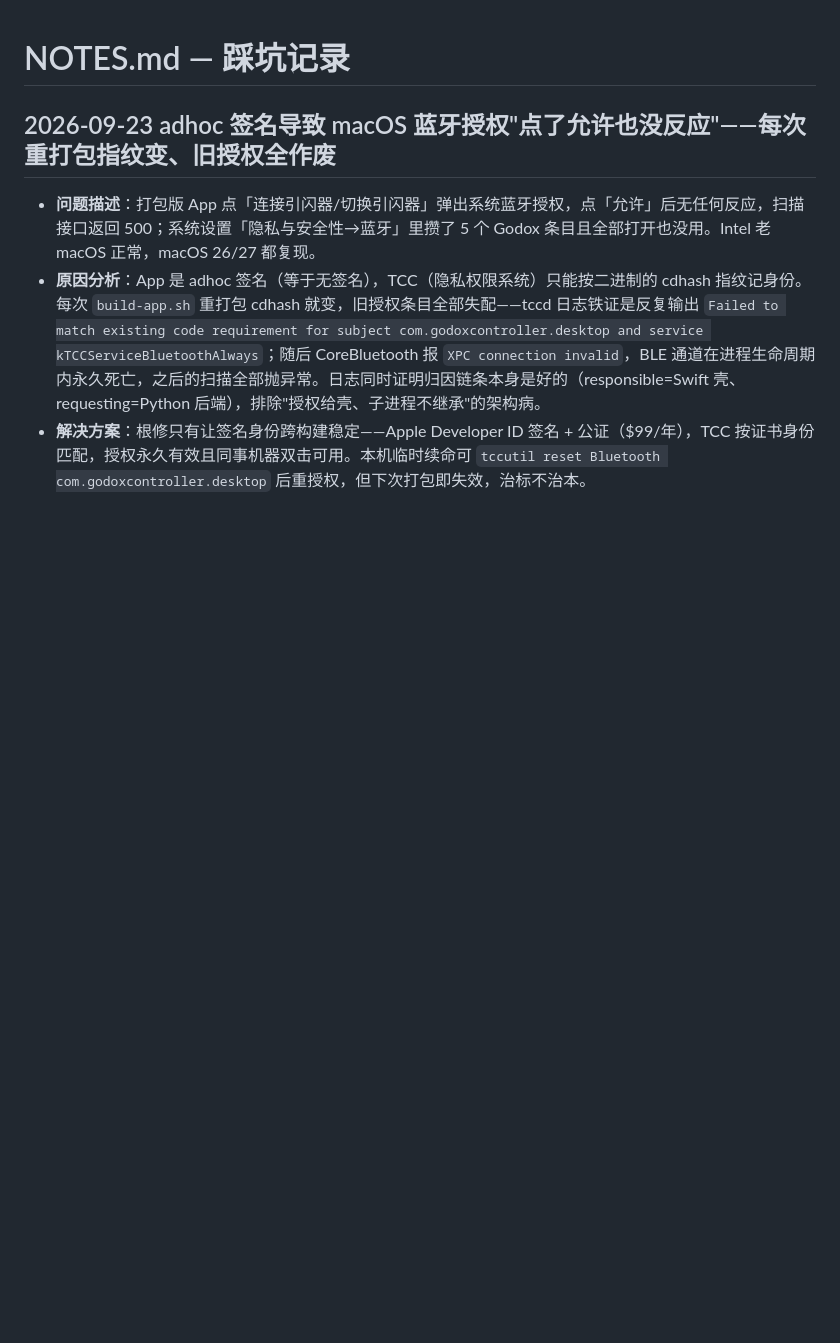
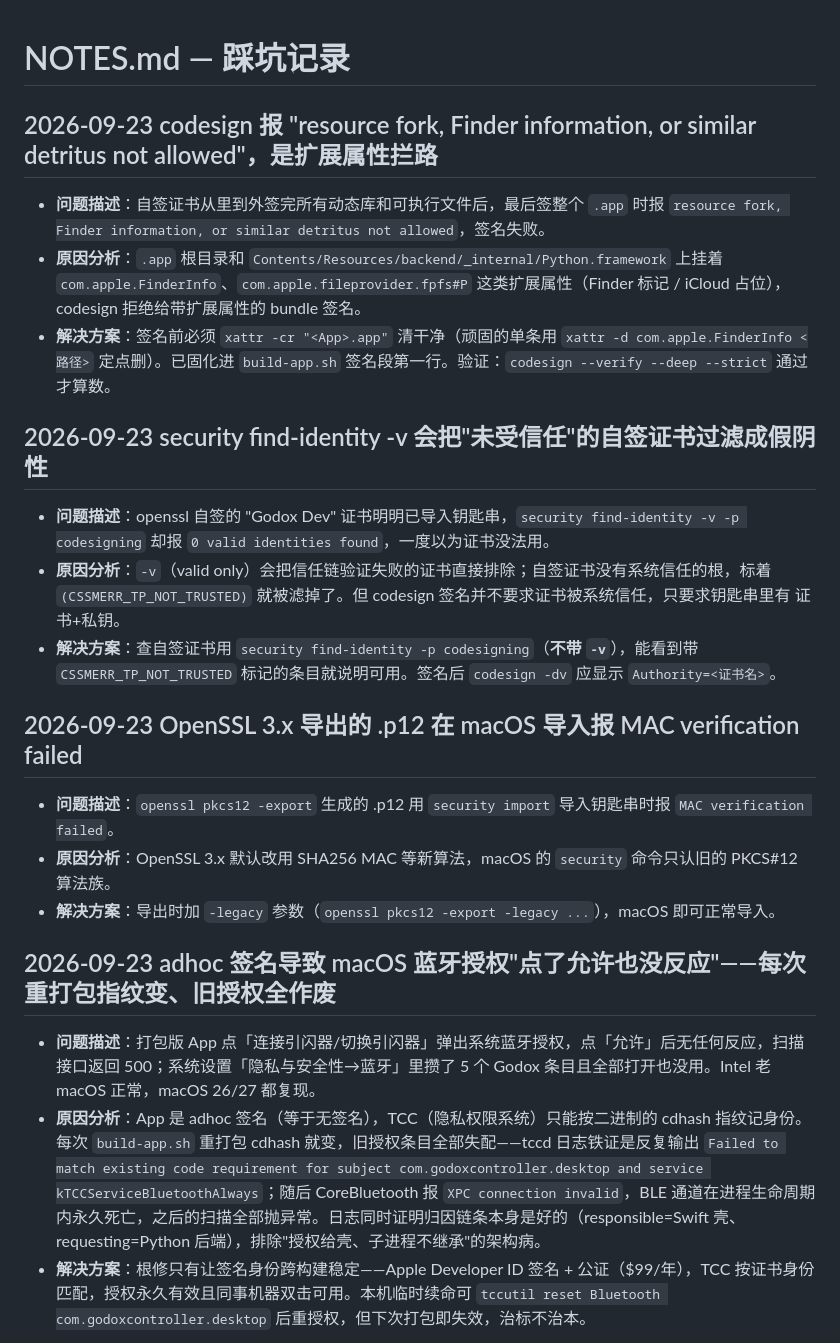
Before and after one commit to qitiandashenggogogo/godox-flash-controller, a Markdown page: NOTES.md, the part around the change. Rendered like a GitHub page; blank space fills up the shorter version.

Commit message:
记录踩坑：find-identity -v 假阴性、codesign detritus 需先 xattr -cr、p12 需 -legacy

```diff
--- a/NOTES.md
+++ b/NOTES.md
@@ -1,6 +1,24 @@
 # NOTES.md — 踩坑记录
 
 <!-- 新记录插在这一行下面 -->
+
+## 2026-09-23 codesign 报 "resource fork, Finder information, or similar detritus not allowed"，是扩展属性拦路
+
+- **问题描述**：自签证书从里到外签完所有动态库和可执行文件后，最后签整个 `.app` 时报 `resource fork, Finder information, or similar detritus not allowed`，签名失败。
+- **原因分析**：`.app` 根目录和 `Contents/Resources/backend/_internal/Python.framework` 上挂着 `com.apple.FinderInfo`、`com.apple.fileprovider.fpfs#P` 这类扩展属性（Finder 标记 / iCloud 占位），codesign 拒绝给带扩展属性的 bundle 签名。
+- **解决方案**：签名前必须 `xattr -cr "<App>.app"` 清干净（顽固的单条用 `xattr -d com.apple.FinderInfo <路径>` 定点删）。已固化进 `build-app.sh` 签名段第一行。验证：`codesign --verify --deep --strict` 通过才算数。
+
+## 2026-09-23 security find-identity -v 会把"未受信任"的自签证书过滤成假阴性
+
+- **问题描述**：openssl 自签的 "Godox Dev" 证书明明已导入钥匙串，`security find-identity -v -p codesigning` 却报 `0 valid identities found`，一度以为证书没法用。
+- **原因分析**：`-v`（valid only）会把信任链验证失败的证书直接排除；自签证书没有系统信任的根，标着 `(CSSMERR_TP_NOT_TRUSTED)` 就被滤掉了。但 codesign 签名并不要求证书被系统信任，只要求钥匙串里有 证书+私钥。
+- **解决方案**：查自签证书用 `security find-identity -p codesigning`（**不带 `-v`**），能看到带 `CSSMERR_TP_NOT_TRUSTED` 标记的条目就说明可用。签名后 `codesign -dv` 应显示 `Authority=<证书名>`。
+
+## 2026-09-23 OpenSSL 3.x 导出的 .p12 在 macOS 导入报 MAC verification failed
+
+- **问题描述**：`openssl pkcs12 -export` 生成的 .p12 用 `security import` 导入钥匙串时报 `MAC verification failed`。
+- **原因分析**：OpenSSL 3.x 默认改用 SHA256 MAC 等新算法，macOS 的 `security` 命令只认旧的 PKCS#12 算法族。
+- **解决方案**：导出时加 `-legacy` 参数（`openssl pkcs12 -export -legacy ...`），macOS 即可正常导入。
 
 ## 2026-09-23 adhoc 签名导致 macOS 蓝牙授权"点了允许也没反应"——每次重打包指纹变、旧授权全作废
 
```
